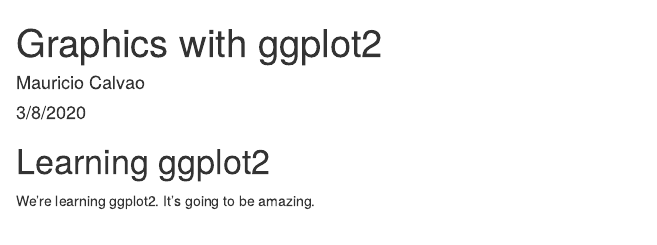
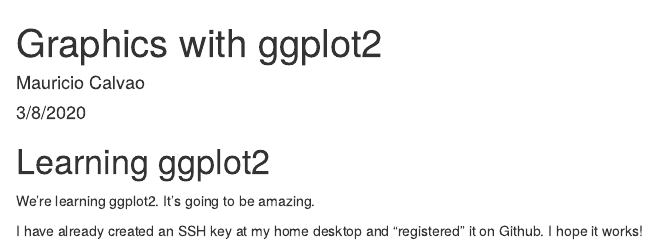
Before and after one commit to mocalvao/my-repo, an R Markdown document (ggplot.Rmd): the page in a window 1100 px wide, from its top. Rendered offline with R 4.5, knitr and Pandoc, with nearby package versions.

Commit message:
Modification on ggplot.Rmd

```diff
--- a/ggplot.Rmd
+++ b/ggplot.Rmd
@@ -8,3 +8,6 @@
 # Learning ggplot2
 
 We're learning ggplot2. It's going to be amazing.
+
+I have already created an SSH key at my home desktop and "registered" it on Github.
+I hope it works!
```
